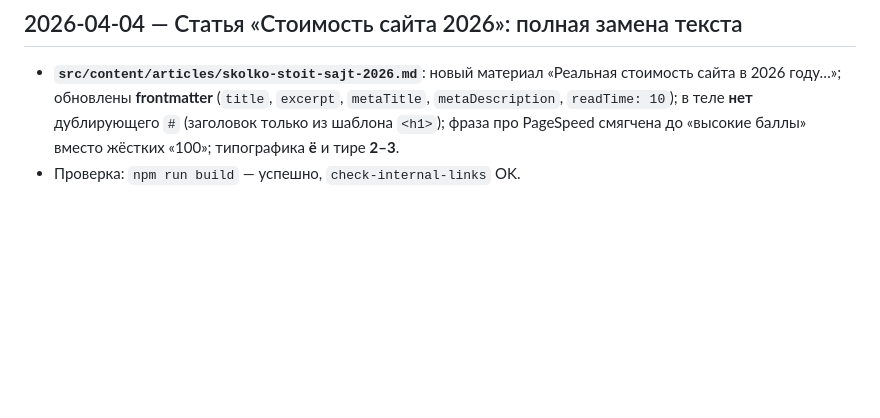
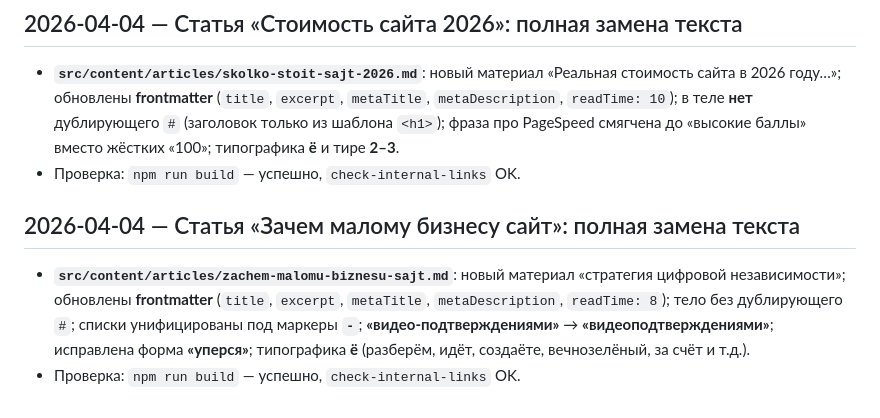
Before and after one commit to weirdsar/sii5, a Markdown page: log.md, the part around the change. Rendered like a GitHub page; blank space fills up the shorter version.

Commit message:
Контент: обновлена статья о сайте для малого бизнеса в 2026
Made-with: Cursor

```diff
--- a/log.md
+++ b/log.md
@@ -539,3 +539,8 @@
 
 - **`src/content/articles/skolko-stoit-sajt-2026.md`**: новый материал «Реальная стоимость сайта в 2026 году…»; обновлены **frontmatter** (`title`, `excerpt`, `metaTitle`, `metaDescription`, `readTime: 10`); в теле **нет** дублирующего `#` (заголовок только из шаблона `<h1>`); фраза про PageSpeed смягчена до «высокие баллы» вместо жёстких «100»; типографика **ё** и тире **2–3**.
 - Проверка: `npm run build` — успешно, `check-internal-links` OK.
+
+## 2026-04-04 — Статья «Зачем малому бизнесу сайт»: полная замена текста
+
+- **`src/content/articles/zachem-malomu-biznesu-sajt.md`**: новый материал «стратегия цифровой независимости»; обновлены **frontmatter** (`title`, `excerpt`, `metaTitle`, `metaDescription`, `readTime: 8`); тело без дублирующего `#`; списки унифицированы под маркеры **`-`**; **«видео-подтверждениями»** → **«видеоподтверждениями»**; исправлена форма **«уперся»**; типографика **ё** (разберём, идёт, создаёте, вечнозелёный, за счёт и т.д.).
+- Проверка: `npm run build` — успешно, `check-internal-links` OK.
```
Also changed, not shown: 1 other file.
